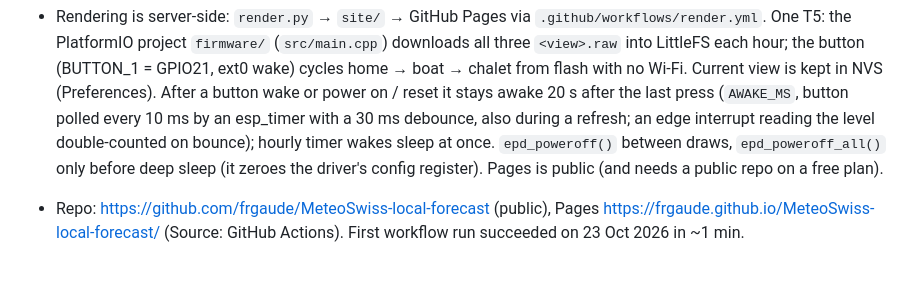
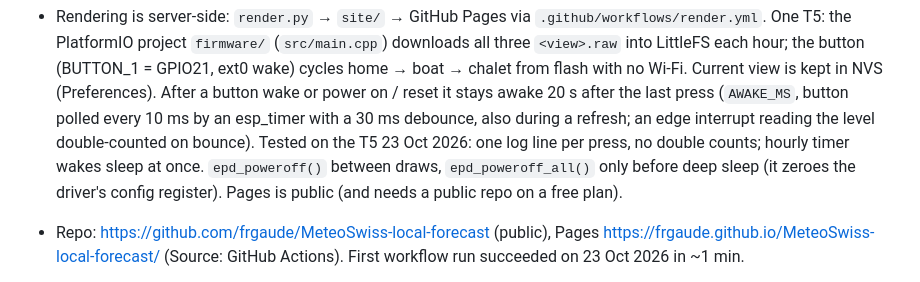
Before and after one commit to frgaude/MeteoSwiss-local-forecast, a Markdown page: CLAUDE.md, the part around the change. Drawn GitHub-style.

Commit message:
Note that the button window works on the T5
Co-Authored-By: Claude Opus 5.5 <noreply@anthropic.com>

```diff
--- a/CLAUDE.md
+++ b/CLAUDE.md
@@ -56,7 +56,8 @@ Describe all data as forecasts (e.g. "forecast for now", not "current").
   no Wi-Fi. Current view is kept in NVS (Preferences). After a button wake or power
   on / reset it stays awake 20 s after the last press (`AWAKE_MS`, button
   polled every 10 ms by an esp_timer with a 30 ms debounce, also during a
-  refresh; an edge interrupt reading the level double-counted on bounce); hourly timer wakes sleep at
+  refresh; an edge interrupt reading the level double-counted on bounce).
+  Tested on the T5 23 Oct 2026: one log line per press, no double counts; hourly timer wakes sleep at
   once. `epd_poweroff()` between draws, `epd_poweroff_all()` only before
   deep sleep (it zeroes the driver's config register).
   Pages is public (and needs a public repo on a free plan).
```
